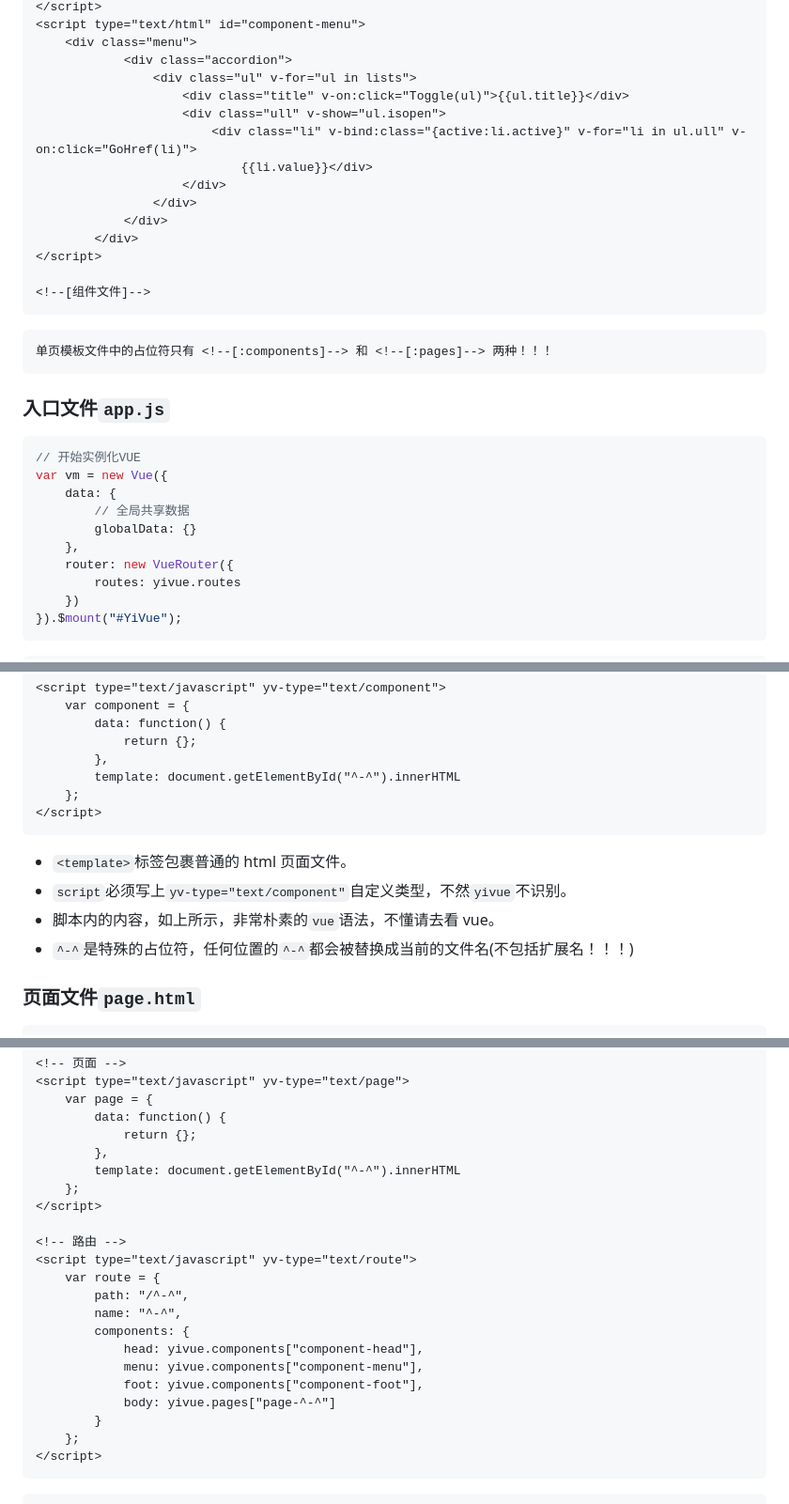
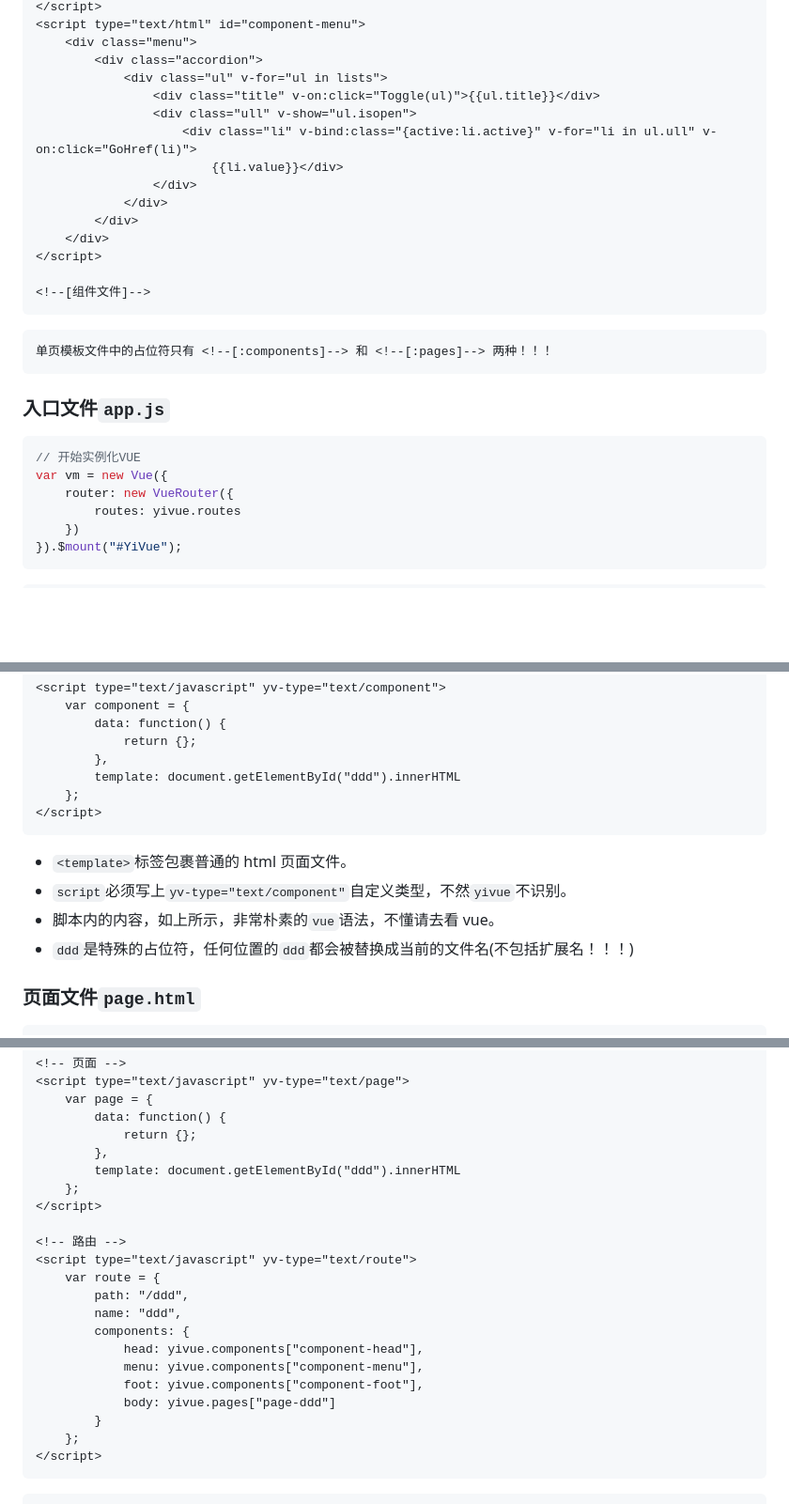
Before and after one commit to gavincoder-china/yivue, a Markdown page: README.md, 3 parts joined by grey strips. Shown: that part at 94% size. Drawn GitHub-style; blank space fills up the shorter version.

````diff
--- a/README.md
+++ b/README.md
@@ -150,16 +151,16 @@ src 目录下的每个直接子目录，都是一个单独的单页项目。如
 </script>
 <script type="text/html" id="component-menu">
     <div class="menu">
-    		<div class="accordion">
-    			<div class="ul" v-for="ul in lists">
-    				<div class="title" v-on:click="Toggle(ul)">{{ul.title}}</div>
-    				<div class="ull" v-show="ul.isopen">
-    					<div class="li" v-bind:class="{active:li.active}" v-for="li in ul.ull" v-on:click="GoHref(li)">
-    						{{li.value}}</div>
-    				</div>
-    			</div>
-    		</div>
-    	</div>
+        <div class="accordion">
+            <div class="ul" v-for="ul in lists">
+                <div class="title" v-on:click="Toggle(ul)">{{ul.title}}</div>
+                <div class="ull" v-show="ul.isopen">
+                    <div class="li" v-bind:class="{active:li.active}" v-for="li in ul.ull" v-on:click="GoHref(li)">
+                        {{li.value}}</div>
+                </div>
+            </div>
+        </div>
+    </div>
 </script>
 
 <!--[组件文件]-->
@@ -172,10 +173,6 @@ src 目录下的每个直接子目录，都是一个单独的单页项目。如
 ```javascript
 // 开始实例化VUE
 var vm = new Vue({
-    data: {
-        // 全局共享数据
-        globalData: {}
-    },
     router: new VueRouter({
         routes: yivue.routes
     })
@@ -222,7 +219,7 @@ yivue.routes.push({
         data: function() {
             return {};
         },
-        template: document.getElementById("^-^").innerHTML
+        template: document.getElementById("ddd").innerHTML
     };
 </script>
 ```
@@ -230,7 +227,7 @@ yivue.routes.push({
 -   `<template>`标签包裹普通的 html 页面文件。
 -   `script`必须写上`yv-type="text/component"`自定义类型，不然`yivue`不识别。
 -   脚本内的内容，如上所示，非常朴素的`vue`语法，不懂请去看 vue。
--   `^-^`是特殊的占位符，任何位置的`^-^`都会被替换成当前的文件名(不包括扩展名！！！)
+-   `ddd`是特殊的占位符，任何位置的`ddd`都会被替换成当前的文件名(不包括扩展名！！！)
 
 ### 页面文件`page.html`
 
@@ -248,20 +245,20 @@ yivue.routes.push({
         data: function() {
             return {};
         },
-        template: document.getElementById("^-^").innerHTML
+        template: document.getElementById("ddd").innerHTML
     };
 </script>
 
 <!-- 路由 -->
 <script type="text/javascript" yv-type="text/route">
     var route = {
-        path: "/^-^",
-        name: "^-^",
+        path: "/ddd",
+        name: "ddd",
         components: {
             head: yivue.components["component-head"],
             menu: yivue.components["component-menu"],
             foot: yivue.components["component-foot"],
-            body: yivue.pages["page-^-^"]
+            body: yivue.pages["page-ddd"]
         }
     };
 </script>
````
Also changed, not shown: other parts of README.md (+29 -28 lines), docs/3.png, docs/4.png, docs/5.png, docs/7.png, 2 other files.
